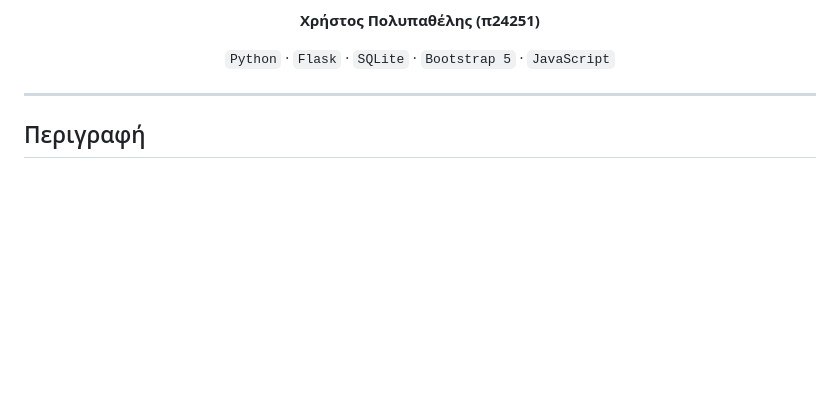
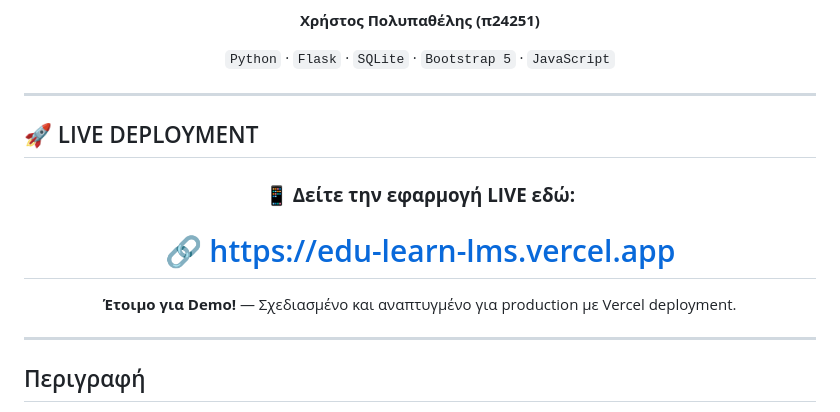
Before and after one commit to xristp/EduLearn-LMS, a Markdown page: README.md, the part around the change. Drawn GitHub-style; blank space fills up the shorter version.

Commit message:
Add prominent deployment link to README for demo

```diff
--- a/README.md
+++ b/README.md
@@ -18,6 +18,20 @@
 <p align="center">
   <code>Python</code> · <code>Flask</code> · <code>SQLite</code> · <code>Bootstrap 5</code> · <code>JavaScript</code>
 </p>
+
+---
+
+## 🚀 LIVE DEPLOYMENT
+
+<div align="center" style="background-color: #FFD700; padding: 20px; border-radius: 10px; margin: 20px 0;">
+
+### 📱 **Δείτε την εφαρμογή LIVE εδώ:**
+
+# [🔗 https://edu-learn-lms.vercel.app](https://edu-learn-lms.vercel.app)
+
+**Έτοιμο για Demo!** — Σχεδιασμένο και αναπτυγμένο για production με Vercel deployment.
+
+</div>
 
 ---
 
```
